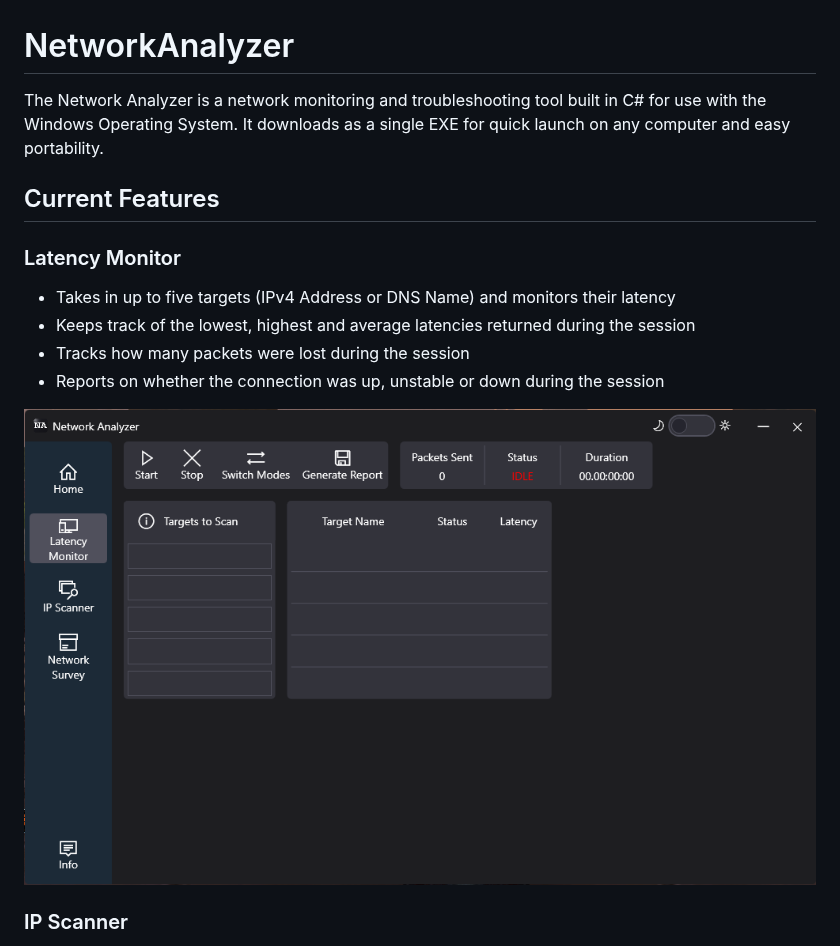
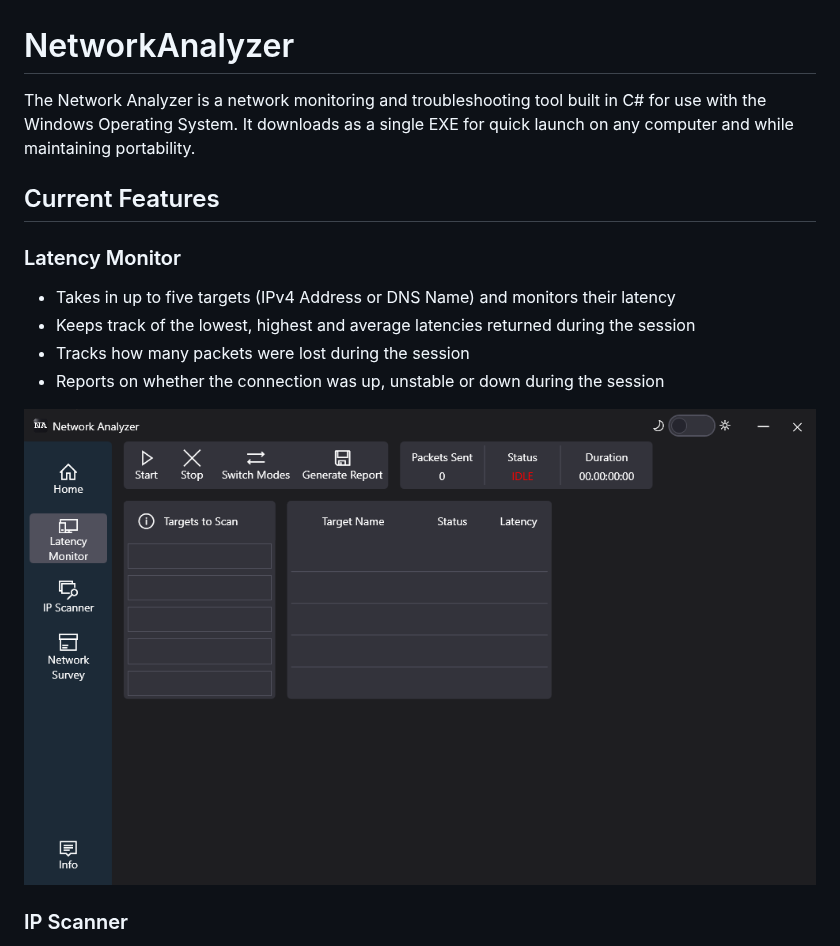
Before and after one commit to Dragennd/NetworkAnalyzer, a Markdown page: README.md, the part around the change. GitHub-like rendering; pictures changed too: Images/latency_monitor.png.

Commit message:
Modified Readme Uploaded corrected images

```diff
--- a/README.md
+++ b/README.md
@@ -1,6 +1,6 @@
 # NetworkAnalyzer
 
-The Network Analyzer is a network monitoring and troubleshooting tool built in C# for use with the Windows Operating System. It downloads as a single EXE for quick launch on any computer and easy portability.
+The Network Analyzer is a network monitoring and troubleshooting tool built in C# for use with the Windows Operating System. It downloads as a single EXE for quick launch on any computer and while maintaining portability.
 
 ## Current Features
 
```
Also changed, not shown: Images/ip_scanner.png.
